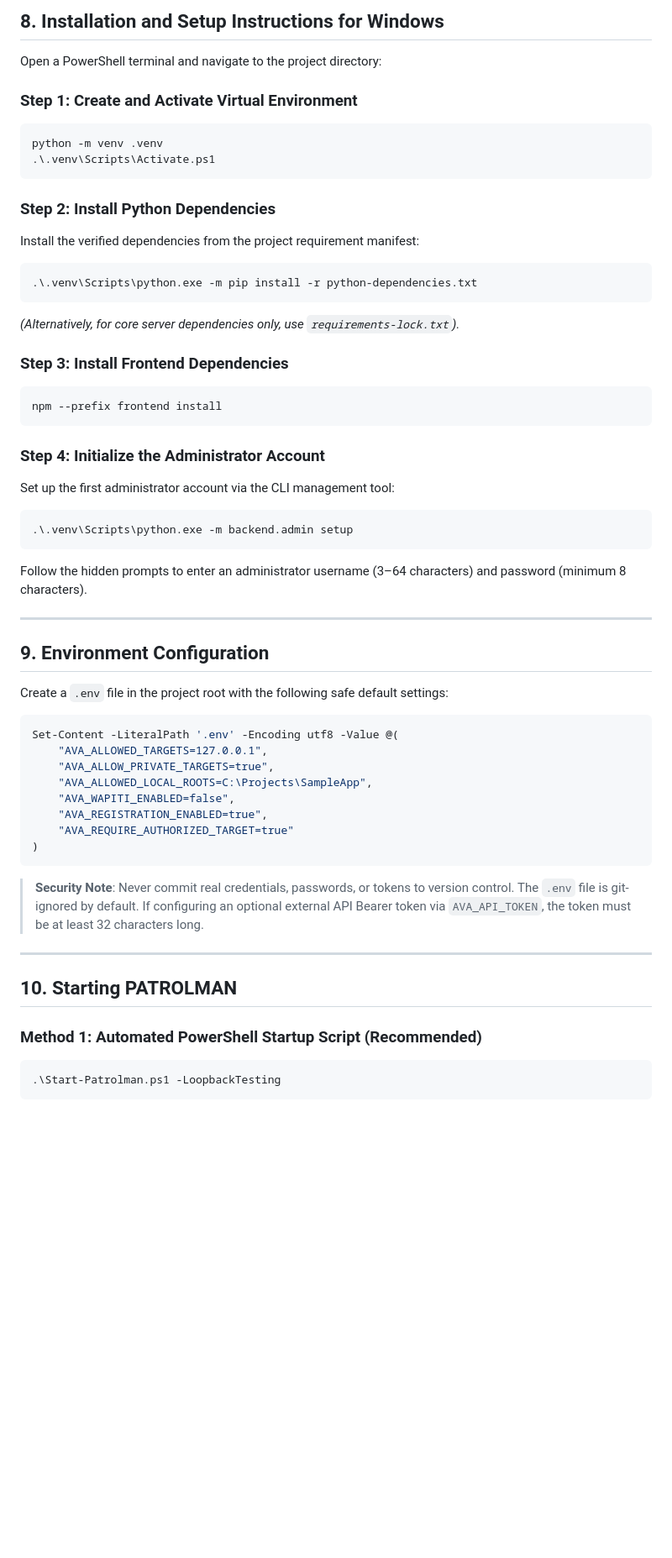
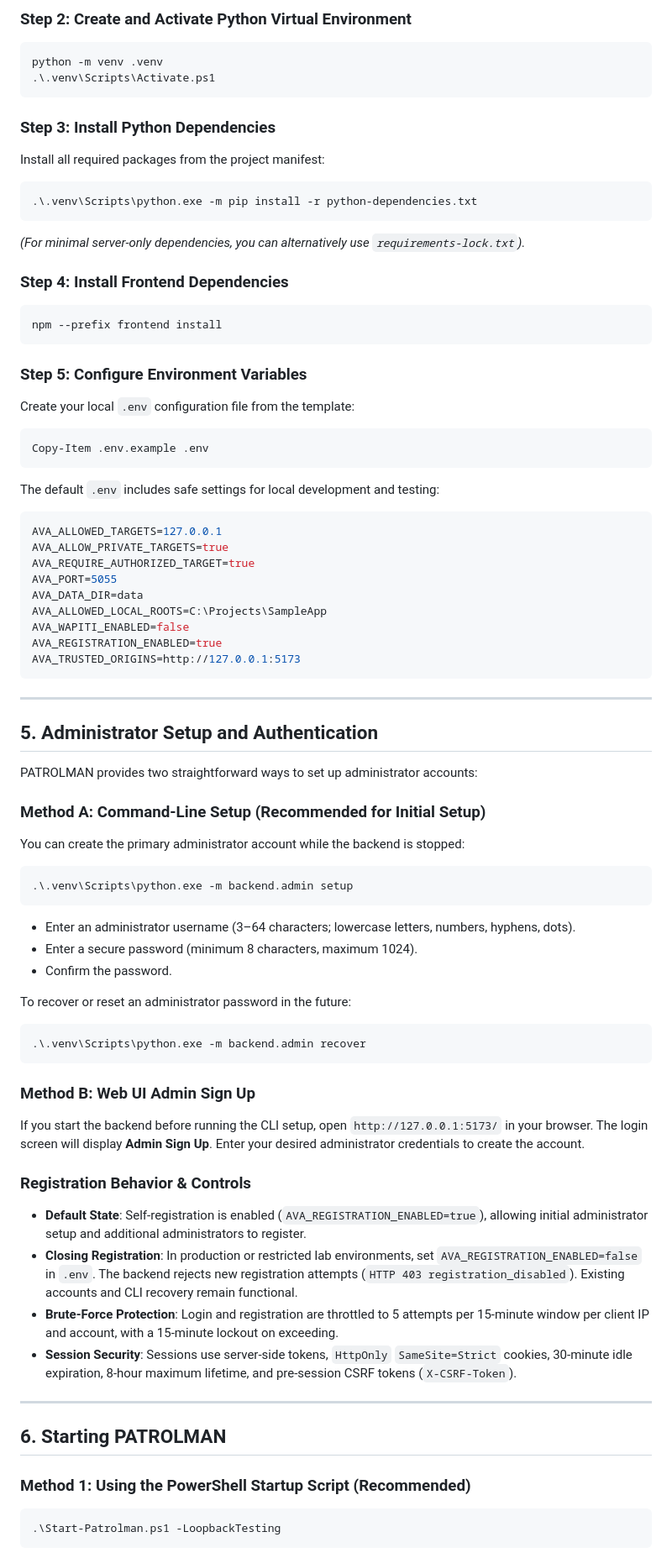
Before and after one commit to nadeeen7/patrolman, a Markdown page: README.md, the part around one of its changes. Shown at 84% size. Drawn GitHub-style; blank space fills up the shorter version.

````diff
--- a/README.md
+++ b/README.md
@@ -117,57 +76,75 @@ PATROLMAN organizes tool execution into four structured profiles:
 
-## 8. Installation and Setup Instructions for Windows
-
-Open a PowerShell terminal and navigate to the project directory:
-
-### Step 1: Create and Activate Virtual Environment
+### Step 2: Create and Activate Python Virtual Environment
 ```powershell
 python -m venv .venv
 .\.venv\Scripts\Activate.ps1
 ```
 
-### Step 2: Install Python Dependencies
-Install the verified dependencies from the project requirement manifest:
+### Step 3: Install Python Dependencies
+Install all required packages from the project manifest:
 ```powershell
 .\.venv\Scripts\python.exe -m pip install -r python-dependencies.txt
 ```
-*(Alternatively, for core server dependencies only, use `requirements-lock.txt`).*
+*(For minimal server-only dependencies, you can alternatively use `requirements-lock.txt`).*
 
-### Step 3: Install Frontend Dependencies
+### Step 4: Install Frontend Dependencies
 ```powershell
 npm --prefix frontend install
 ```
 
-### Step 4: Initialize the Administrator Account
-Set up the first administrator account via the CLI management tool:
+### Step 5: Configure Environment Variables
+Create your local `.env` configuration file from the template:
+```powershell
+Copy-Item .env.example .env
+```
+
+The default `.env` includes safe settings for local development and testing:
+```ini
+AVA_ALLOWED_TARGETS=127.0.0.1
+AVA_ALLOW_PRIVATE_TARGETS=true
+AVA_REQUIRE_AUTHORIZED_TARGET=true
+AVA_PORT=5055
+AVA_DATA_DIR=data
+AVA_ALLOWED_LOCAL_ROOTS=C:\Projects\SampleApp
+AVA_WAPITI_ENABLED=false
+AVA_REGISTRATION_ENABLED=true
+AVA_TRUSTED_ORIGINS=http://127.0.0.1:5173
+```
+
+---
+
+## 5. Administrator Setup and Authentication
+
+PATROLMAN provides two straightforward ways to set up administrator accounts:
+
+### Method A: Command-Line Setup (Recommended for Initial Setup)
+You can create the primary administrator account while the backend is stopped:
 ```powershell
 .\.venv\Scripts\python.exe -m backend.admin setup
 ```
-Follow the hidden prompts to enter an administrator username (3–64 characters) and password (minimum 8 characters).
+- Enter an administrator username (3–64 characters; lowercase letters, numbers, hyphens, dots).
+- Enter a secure password (minimum 8 characters, maximum 1024).
+- Confirm the password.
+
+To recover or reset an administrator password in the future:
+```powershell
+.\.venv\Scripts\python.exe -m backend.admin recover
+```
+
+### Method B: Web UI Admin Sign Up
+If you start the backend before running the CLI setup, open `http://127.0.0.1:5173/` in your browser. The login screen will display **Admin Sign Up**. Enter your desired administrator credentials to create the account.
+
+### Registration Behavior & Controls
+- **Default State**: Self-registration is enabled (`AVA_REGISTRATION_ENABLED=true`), allowing initial administrator setup and additional administrators to register.
+- **Closing Registration**: In production or restricted lab environments, set `AVA_REGISTRATION_ENABLED=false` in `.env`. The backend rejects new registration attempts (`HTTP 403 registration_disabled`). Existing accounts and CLI recovery remain functional.
+- **Brute-Force Protection**: Login and registration are throttled to 5 attempts per 15-minute window per client IP and account, with a 15-minute lockout on exceeding.
+- **Session Security**: Sessions use server-side tokens, `HttpOnly` `SameSite=Strict` cookies, 30-minute idle expiration, 8-hour maximum lifetime, and pre-session CSRF tokens (`X-CSRF-Token`).
 
 ---
 
-## 9. Environment Configuration
+## 6. Starting PATROLMAN
 
-Create a `.env` file in the project root with the following safe default settings:
-
-```powershell
-Set-Content -LiteralPath '.env' -Encoding utf8 -Value @(
-    "AVA_ALLOWED_TARGETS=127.0.0.1",
-    "AVA_ALLOW_PRIVATE_TARGETS=true",
-    "AVA_ALLOWED_LOCAL_ROOTS=C:\Projects\SampleApp",
-    "AVA_WAPITI_ENABLED=false",
-    "AVA_REGISTRATION_ENABLED=true",
-    "AVA_REQUIRE_AUTHORIZED_TARGET=true"
-)
-```
-
-> **Security Note**: Never commit real credentials, passwords, or tokens to version control. The `.env` file is git-ignored by default. If configuring an optional external API Bearer token via `AVA_API_TOKEN`, the token must be at least 32 characters long.
-
----
-
-## 10. Starting PATROLMAN
-
-### Method 1: Automated PowerShell Startup Script (Recommended)
+### Method 1: Using the PowerShell Startup Script (Recommended)
 ```powershell
 .\Start-Patrolman.ps1 -LoopbackTesting
 ```
````
Also changed, not shown: other parts of README.md (+125 -131 lines).
